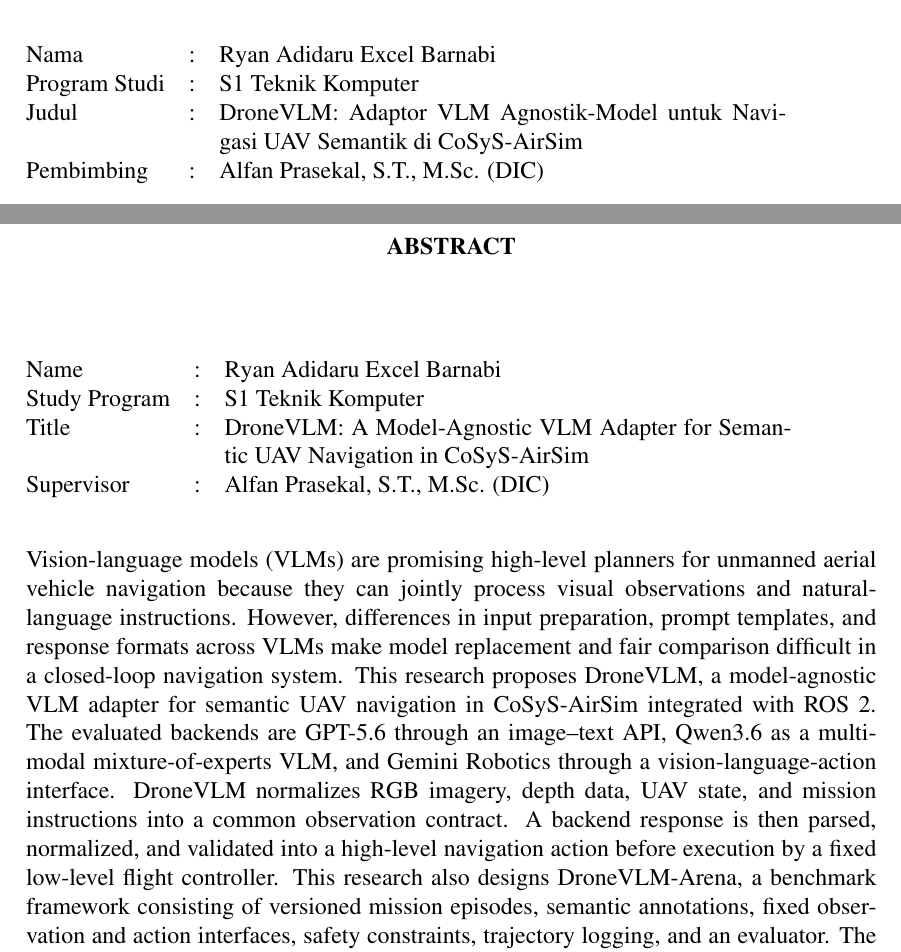
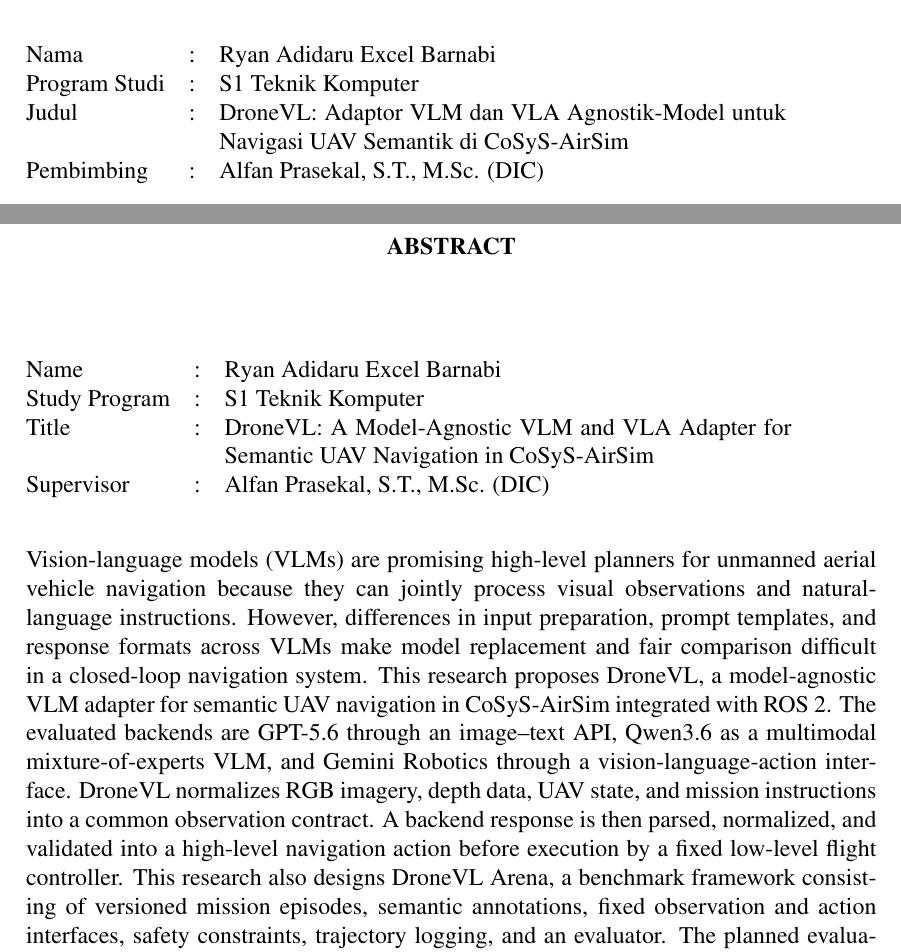
Before and after one commit to coolcmyk/thesis, a LaTeX thesis (thesis.tex, which reads settings.tex, src/00-front_matter/07-abstract.tex): two parts of pages 8 and 9 of 39, joined at a grey line, cut so that both start at the same text. Compiled offline with pdfLaTeX; a LaTeX package or settings file that is missing is left out.

Commit message:
Update DroneVL thesis naming

```diff
--- a/settings.tex
+++ b/settings.tex
@@ -1,10 +1,10 @@
 %-----------------------------------------------------------------------------%
 % Informasi dokumen
 %-----------------------------------------------------------------------------%
-\var{\judul}{DroneVLM: Adaptor VLM Agnostik-Model untuk Navigasi UAV Semantik di CoSyS-AirSim}
+\var{\judul}{DroneVL: Adaptor VLM dan VLA Agnostik-Model untuk Navigasi UAV Semantik di CoSyS-AirSim}
 \Var{\Judul}{\MakeUppercase{\judul}}
 
-\var{\judulInggris}{DroneVLM: A Model-Agnostic VLM Adapter for Semantic UAV Navigation in CoSyS-AirSim}
+\var{\judulInggris}{DroneVL: A Model-Agnostic VLM and VLA Adapter for Semantic UAV Navigation in CoSyS-AirSim}
 \Var{\JudulInggris}{\MakeUppercase{\judulInggris}}
 
 \var{\type}{Skripsi}
--- a/src/00-front_matter/07-abstract.tex
+++ b/src/00-front_matter/07-abstract.tex
@@ -17,7 +17,7 @@
     \bigskip
     \bigskip
 
-Vision-language models (VLMs) are promising high-level planners for unmanned aerial vehicle navigation because they can jointly process visual observations and natural-language instructions. However, differences in input preparation, prompt templates, and response formats across VLMs make model replacement and fair comparison difficult in a closed-loop navigation system. This research proposes DroneVLM, a model-agnostic VLM adapter for semantic UAV navigation in CoSyS-AirSim integrated with ROS~2. The evaluated backends are GPT-5.6 through an image--text API, Qwen3.6 as a multimodal mixture-of-experts VLM, and Gemini Robotics through a vision-language-action interface. DroneVLM normalizes RGB imagery, depth data, UAV state, and mission instructions into a common observation contract. A backend response is then parsed, normalized, and validated into a high-level navigation action before execution by a fixed low-level flight controller. This research also designs DroneVLM-Arena, a benchmark framework consisting of versioned mission episodes, semantic annotations, fixed observation and action interfaces, safety constraints, trajectory logging, and an evaluator. The planned evaluation covers visual grounding, spatial reasoning, object search, semantic navigation, and multi-step instruction following. Every backend is evaluated using identical episodes, controllers, safety constraints, decision budgets, and logging procedures. The metrics include grounding accuracy, mission success rate, path efficiency, collision rate, invalid-action rate, inference latency, and end-to-end decision latency. The expected output is a reproducible integration layer and benchmark for analysing VLM portability, safety, efficiency, and closed-loop navigation performance in a simulated UAV setting.
+Vision-language models (VLMs) are promising high-level planners for unmanned aerial vehicle navigation because they can jointly process visual observations and natural-language instructions. However, differences in input preparation, prompt templates, and response formats across VLMs make model replacement and fair comparison difficult in a closed-loop navigation system. This research proposes DroneVL, a model-agnostic VLM adapter for semantic UAV navigation in CoSyS-AirSim integrated with ROS~2. The evaluated backends are GPT-5.6 through an image--text API, Qwen3.6 as a multimodal mixture-of-experts VLM, and Gemini Robotics through a vision-language-action interface. DroneVL normalizes RGB imagery, depth data, UAV state, and mission instructions into a common observation contract. A backend response is then parsed, normalized, and validated into a high-level navigation action before execution by a fixed low-level flight controller. This research also designs DroneVL Arena, a benchmark framework consisting of versioned mission episodes, semantic annotations, fixed observation and action interfaces, safety constraints, trajectory logging, and an evaluator. The planned evaluation covers visual grounding, spatial reasoning, object search, semantic navigation, and multi-step instruction following. Every backend is evaluated using identical episodes, controllers, safety constraints, decision budgets, and logging procedures. The metrics include grounding accuracy, mission success rate, path efficiency, collision rate, invalid-action rate, inference latency, and end-to-end decision latency. The expected output is a reproducible integration layer and benchmark for analysing VLM portability, safety, efficiency, and closed-loop navigation performance in a simulated UAV setting.
 
     \bigskip
 
```
Also changed, not shown: src/00-front_matter/06-abstrak.tex (+1 -1 lines), .latexmkrc (added).
